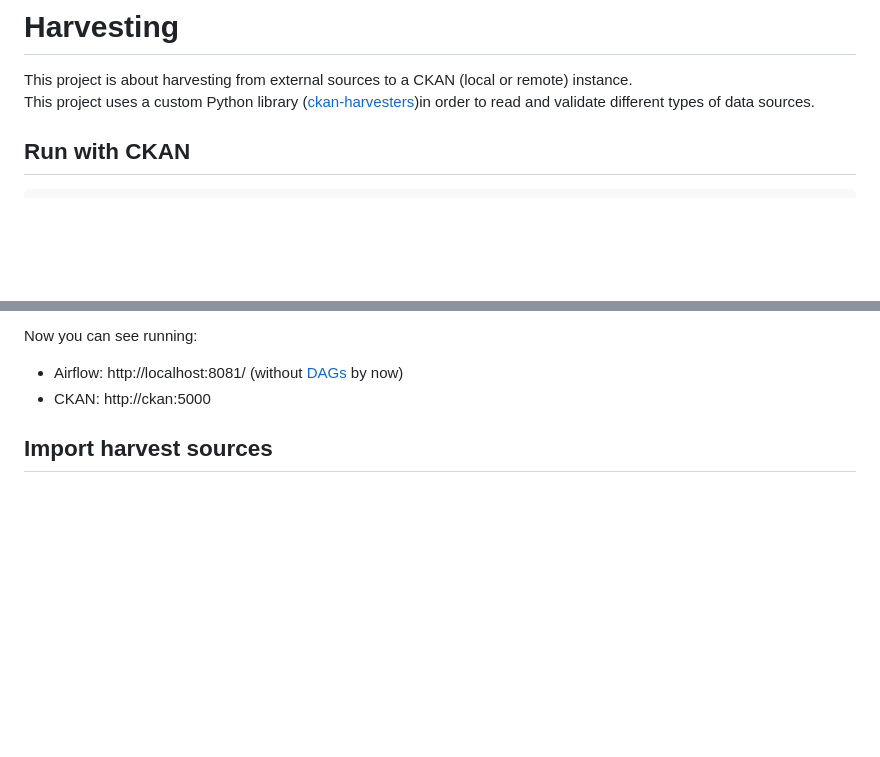
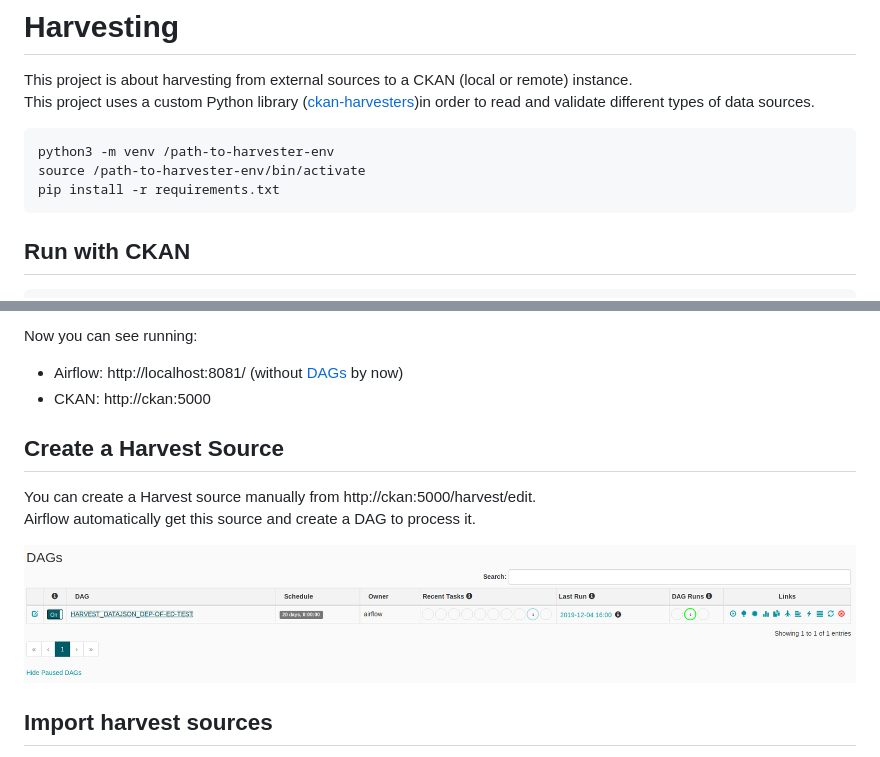
Before and after one commit to datopian/ckan-ng-harvest, a Markdown page: README.md, 2 parts joined by grey strips. Rendered like a GitHub page; pictures changed too: docs/imgs/auto-dag-one.png (added); blank space fills up the shorter version.

Commit message:
How to import

````diff
--- a/README.md
+++ b/README.md
@@ -3,6 +3,11 @@
 This project is about harvesting from external sources to a CKAN (local or remote) instance.
 This project uses a custom Python library ([ckan-harvesters](https://pypi.org/project/ckan-harvesters/))in order to read and validate different types of data sources.
 
+```
+python3 -m venv /path-to-harvester-env
+source /path-to-harvester-env/bin/activate
+pip install -r requirements.txt
+```
 
 ## Run with CKAN
 ```
@@ -19,6 +24,13 @@ You can add harvest source by impoting them from another CKAN instance (e.g. cat
 Now you can see running:
  - Airflow: http://localhost:8081/ (without [DAGs](https://airflow.apache.org/docs/stable/concepts.html#dags) by now)
  - CKAN: http://ckan:5000
+
+## Create a Harvest Source
+
+You can create a Harvest source manually from http://ckan:5000/harvest/edit.
+Airflow automatically get this source and create a DAG to process it.
+
+![Auto DAG loaded](docs/imgs/auto-dag-one.png)
 
 ## Import harvest sources
 
````
